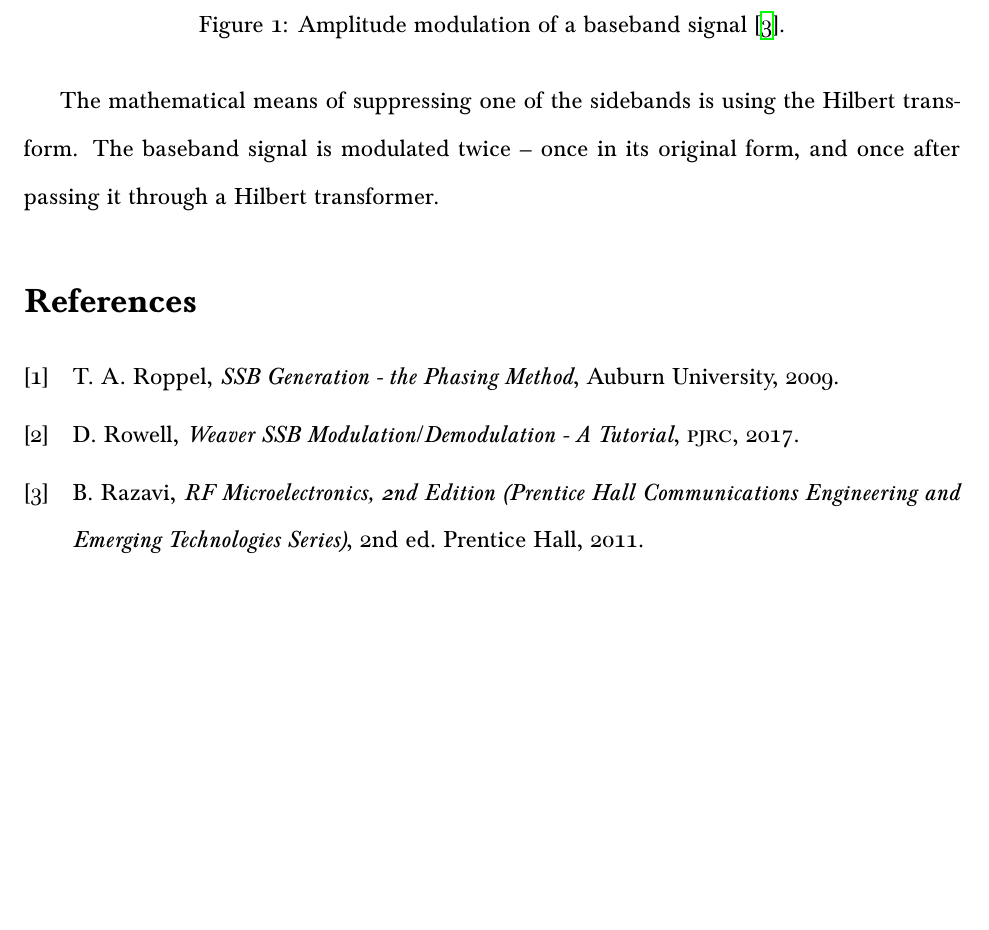
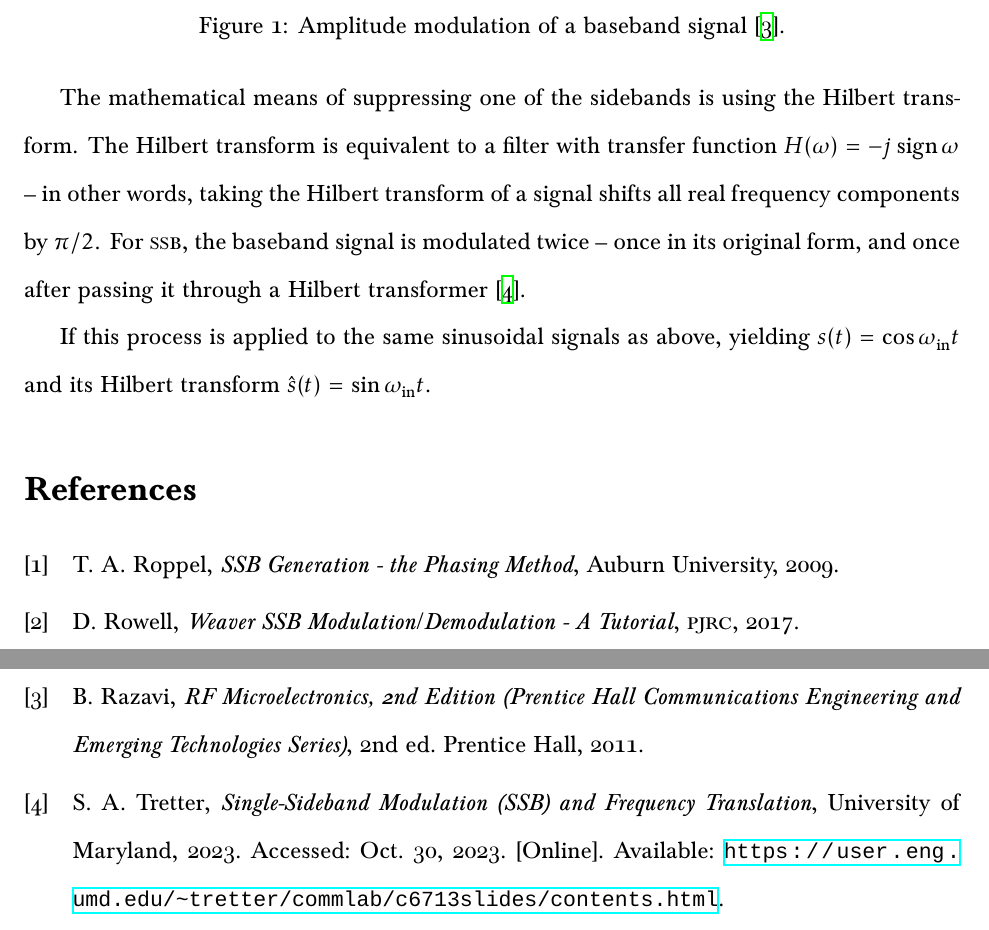
Before and after one commit to nothing-llc/cat, a LaTeX document (class-documents/hw/tech-writing/modulation.tex): part of page 2 of 2 before the commit and two parts of pages 2 and 3 of 3 after it, the two joined at a grey line, cut so that both start at the same text, the shorter picture padded with empty space. Compiled offline with XeLaTeX; a missing font is replaced by an installed copy or a similar font.

Commit message:
start on Hilbert transform math

```diff
--- a/class-documents/hw/tech-writing/modulation.tex
+++ b/class-documents/hw/tech-writing/modulation.tex
@@ -27,6 +27,8 @@
 \newcommand{\dc}{\textsc{dc}\xspace}
 \newcommand{\fm}{\textsc{fm}\xspace}
 \newcommand{\ssb}{\textsc{ssb}\xspace}
+
+\DeclareMathOperator{\sign}{sign}
 
 \title{\textsc{On SSB Modulation}}
 \author{Catherine Van West}
@@ -85,8 +87,14 @@ modulation are illustrated in figure \ref{fig:razavi-am}.
 \end{figure}
 
 The mathematical means of suppressing one of the sidebands is using the Hilbert
-transform. The baseband signal is modulated twice -- once in its original form,
-and once after passing it through a Hilbert transformer.
+transform. The Hilbert transform is equivalent to a filter with transfer
+function \(H(\omega) = -j \sign \omega\) -- in other words, taking the Hilbert
+transform of a signal shifts all real frequency components by \(\pi/2\). For
+\ssb, the baseband signal is modulated twice -- once in its original form, and
+once after passing it through a Hilbert transformer \autocite{ssb-tretter}.
+
+If this process is applied to the same sinusoidal signals as above, yielding
+\(s(t) = \cos \oin t \) and its Hilbert transform \(\hat s(t) = \sin \oin t\).
 
 \printbibliography
 
```
Also changed, not shown: class-documents/hw/tech-writing/references.bib (+9 -0 lines).
